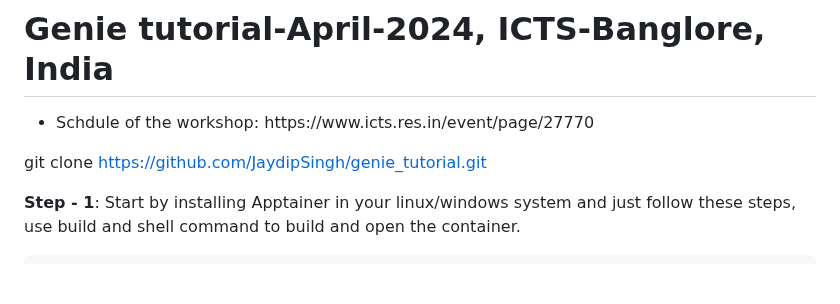
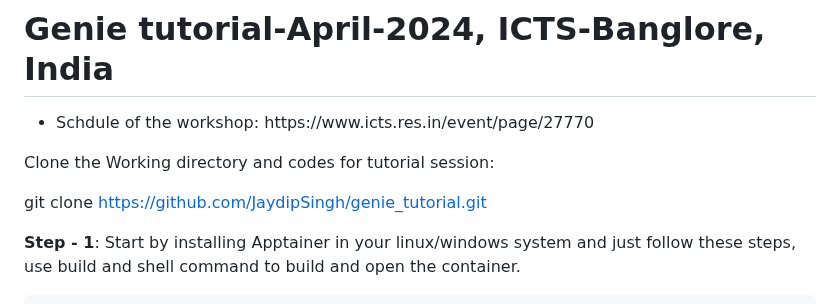
Before and after one commit to JaydipSingh/genie_tutorial, a Markdown page: README.md, the part around the change. Rendered like a GitHub page; blank space fills up the shorter version.

Commit message:
GENIE Installtion Instruction for Neutrino School 2024 India

```diff
--- a/README.md
+++ b/README.md
@@ -6,7 +6,9 @@
 <li>Schdule of the workshop:  https://www.icts.res.in/event/page/27770</li>
 </ul>
 
-  git clone https://github.com/JaydipSingh/genie_tutorial.git
+Clone the Working directory and codes for tutorial session:
+
+   git clone https://github.com/JaydipSingh/genie_tutorial.git
 
   **Step - 1**: Start by installing Apptainer in your linux/windows system and just follow these steps, use build and shell command to build and open the container.
 
```
